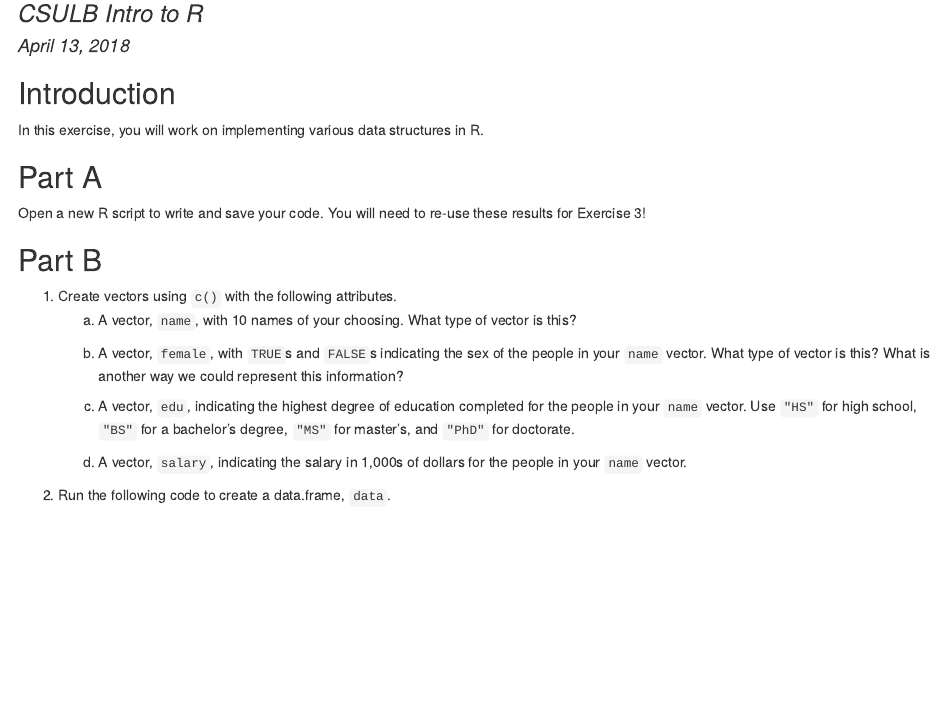
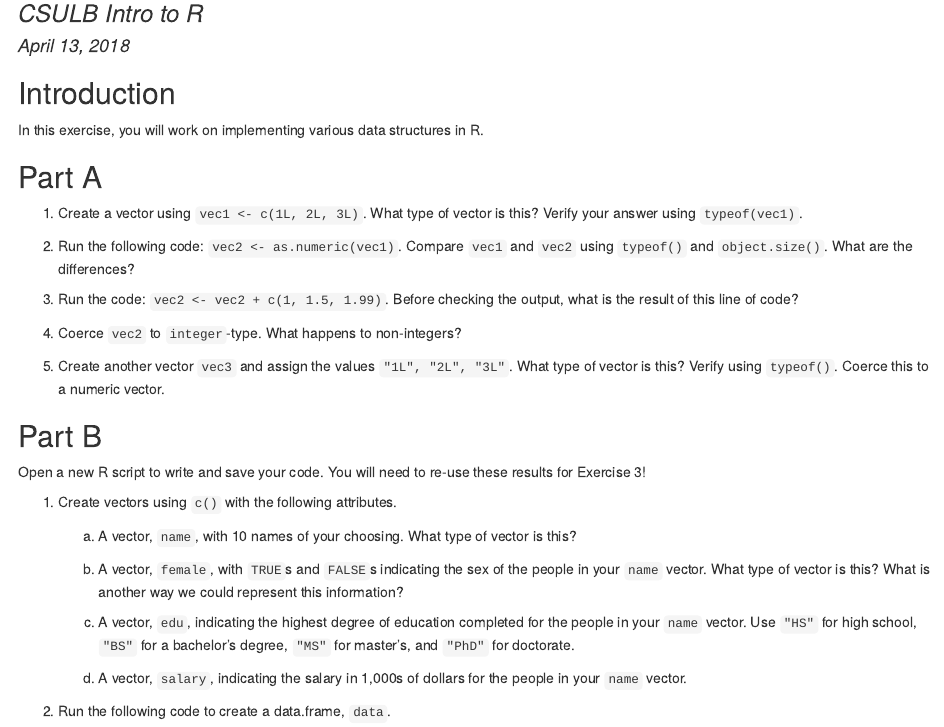
Before and after one commit to datumU/CSULB_Intro_R, an R Markdown document (exercises/exercise_2/ex_2.Rmd): the page in a window 1100 px wide, from 80 px down. The pictures show the output file exercises/exercise_2/ex_2.html that the author committed with the source, opened offline.

Commit message:
added coercion exercises to ex_2

````diff
--- a/exercises/exercise_2/ex_2.Rmd
+++ b/exercises/exercise_2/ex_2.Rmd
@@ -11,11 +11,22 @@ In this exercise, you will work on implementing various data structures in R.
 
 
 ## Part A
-Open a new R script to write and save your code. You will need to re-use these results for Exercise 3!
+1. Create a vector using ```vec1 <- c(1L, 2L, 3L)```. What type of vector is this? Verify your answer using ```typeof(vec1)```.
+
+2. Run the following code: ```vec2 <- as.numeric(vec1)```. Compare ```vec1``` and ```vec2``` using ```typeof()``` and ```object.size()```. What are the differences?
+
+3. Run the code: ```vec2 <- vec2 + c(1, 1.5, 1.99)```. Before checking the output, what is the result of this line of code?
+
+4. Coerce ```vec2``` to ```integer```-type. What happens to non-integers?
+
+5. Create another vector ```vec3``` and assign the values ```"1L", "2L", "3L"```. What type of vector is this? Verify using ```typeof()```. Coerce this to a numeric vector.
 
 
 ## Part B
+Open a new R script to write and save your code. You will need to re-use these results for Exercise 3!
+
 1. Create vectors using ```c()``` with the following attributes.
+
     a. A vector, ```name```, with 10 names of your choosing. What type of vector is this?
 
     b. A vector, ```female```, with ```TRUE```s and ```FALSE```s indicating the sex of the people in your ```name``` vector. What type of vector is this? What is another way we could represent this information?
````
Also changed, not shown: exercises/exercise_2/ex_2.html, slides/session_2/session_2.html.
